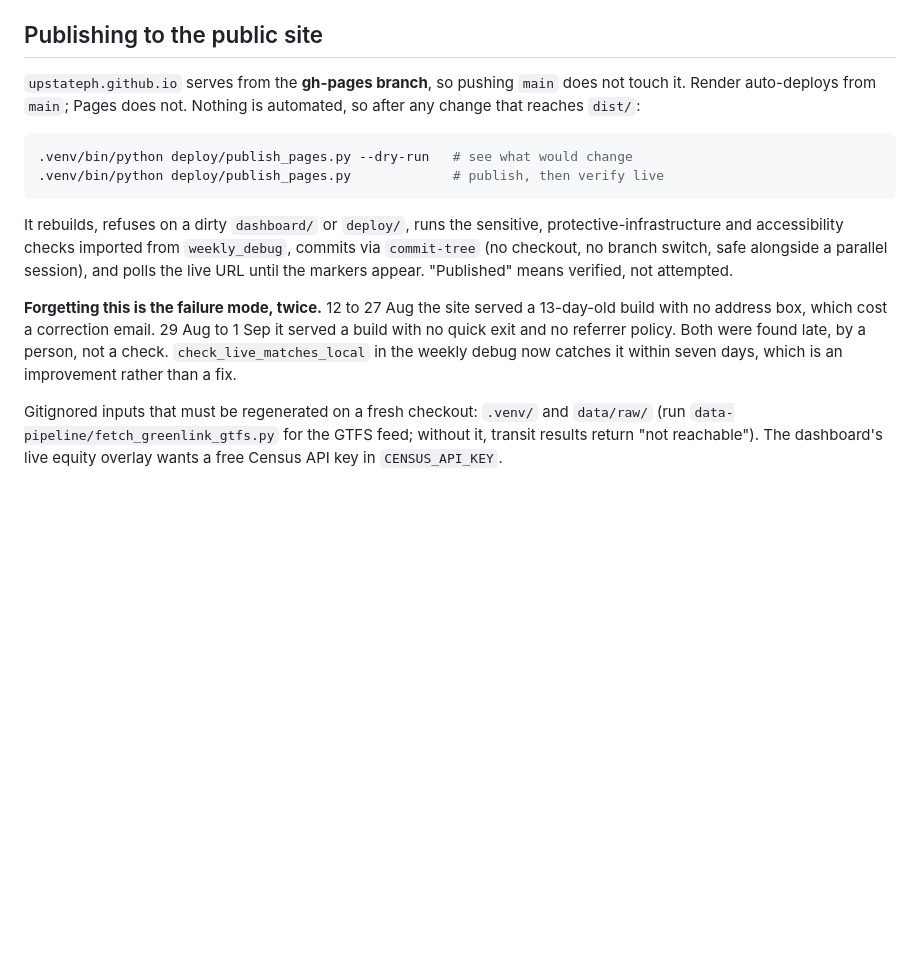
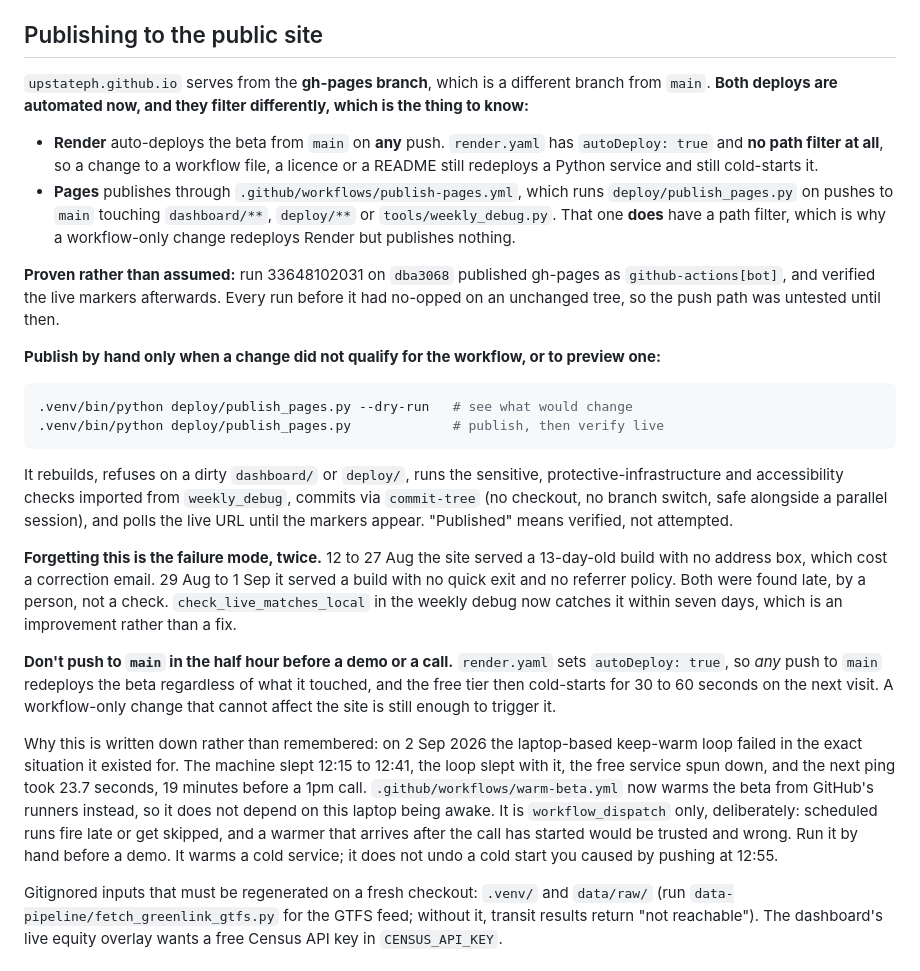
Before and after one commit to upstateph/upstate-access-project, a Markdown page: CLAUDE.md, the part around the change. Rendered like a GitHub page; blank space fills up the shorter version.

Commit message:
CLAUDE.md said nothing is automated, four lines above the automation
I wrote the publishing section in e6f3f04 and added the workflow in ffec62d, in
that order, and never went back. So the file told a reader "Nothing is
automated, so after any change that reaches dist/" and then gave the manual
commands as an instruction, immediately above a new paragraph about pushing to
main having automatic consequences. Contradictory, and the manual one is the
kind a person follows.

The replacement states the thing that actually matters, which is that the two
deploys filter differently. Render has autoDeploy: true and no path filter, so a
workflow file or a README redeploys a Python service and cold-starts it. Pages
goes through publish-pages.yml, which does filter, so the same change publishes
nothing. That asymmetry is why c750286 under .github/ redeployed the beta, and
it is the mechanism behind the do-not-push-before-a-demo rule added just below.

The manual commands stay, correctly scoped: for a change that did not qualify
for the workflow, or to preview one with --dry-run.

Also records that the push path was proven rather than inferred, run 33648102031
on dba3068, published as github-actions[bot] and verified live. Every earlier
run had no-opped on an unchanged tree.

This commit also carries the do-not-push-before-a-demo paragraph written by the
parallel session, which was sitting uncommitted in the same file.

Co-Authored-By: Claude Opus 5 <noreply@anthropic.com>

````diff
--- a/CLAUDE.md
+++ b/CLAUDE.md
@@ -61,9 +61,26 @@ regenerating `.venv`, `data/raw/` and `outreach/` costs more.
 
 ## Publishing to the public site
 
-`upstateph.github.io` serves from the **gh-pages branch**, so pushing `main`
-does not touch it. Render auto-deploys from `main`; Pages does not. Nothing is
-automated, so after any change that reaches `dist/`:
+`upstateph.github.io` serves from the **gh-pages branch**, which is a different
+branch from `main`. **Both deploys are automated now, and they filter
+differently, which is the thing to know:**
+
+- **Render** auto-deploys the beta from `main` on **any** push. `render.yaml`
+  has `autoDeploy: true` and **no path filter at all**, so a change to a
+  workflow file, a licence or a README still redeploys a Python service and
+  still cold-starts it.
+- **Pages** publishes through `.github/workflows/publish-pages.yml`, which runs
+  `deploy/publish_pages.py` on pushes to `main` touching `dashboard/**`,
+  `deploy/**` or `tools/weekly_debug.py`. That one **does** have a path filter,
+  which is why a workflow-only change redeploys Render but publishes nothing.
+
+**Proven rather than assumed:** run 33648102031 on `dba3068` published gh-pages
+as `github-actions[bot]`, and verified the live markers afterwards. Every run
+before it had no-opped on an unchanged tree, so the push path was untested until
+then.
+
+**Publish by hand only when a change did not qualify for the workflow, or to
+preview one:**
 
 ```bash
 .venv/bin/python deploy/publish_pages.py --dry-run   # see what would change
@@ -82,6 +99,23 @@ alongside a parallel session), and polls the live URL until the markers appear.
 found late, by a person, not a check. `check_live_matches_local` in the weekly
 debug now catches it within seven days, which is an improvement rather than a
 fix.
+
+**Don't push to `main` in the half hour before a demo or a call.** `render.yaml`
+sets `autoDeploy: true`, so *any* push to `main` redeploys the beta regardless of
+what it touched, and the free tier then cold-starts for 30 to 60 seconds on the
+next visit. A workflow-only change that cannot affect the site is still enough to
+trigger it.
+
+Why this is written down rather than remembered: on 2 Sep 2026 the laptop-based
+keep-warm loop failed in the exact situation it existed for. The machine slept
+12:15 to 12:41, the loop slept with it, the free service spun down, and the next
+ping took 23.7 seconds, 19 minutes before a 1pm call.
+`.github/workflows/warm-beta.yml` now warms the beta from GitHub's runners
+instead, so it does not depend on this laptop being awake. It is
+`workflow_dispatch` only, deliberately: scheduled runs fire late or get skipped,
+and a warmer that arrives after the call has started would be trusted and wrong.
+Run it by hand before a demo. It warms a cold service; it does not undo a cold
+start you caused by pushing at 12:55.
 
 Gitignored inputs that must be regenerated on a fresh checkout:
 `.venv/` and `data/raw/` (run `data-pipeline/fetch_greenlink_gtfs.py` for the
````
